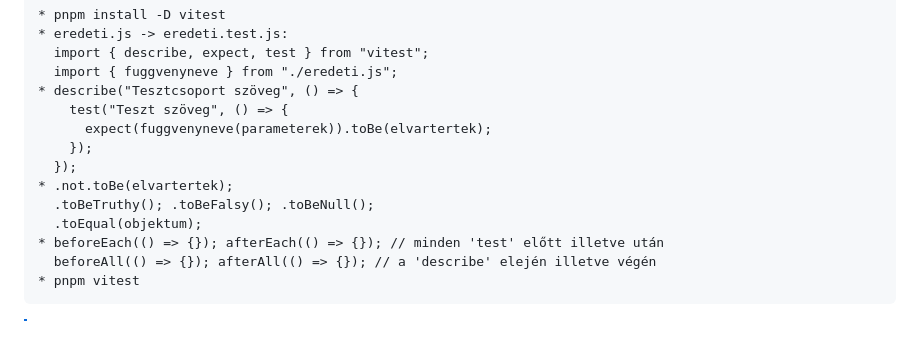
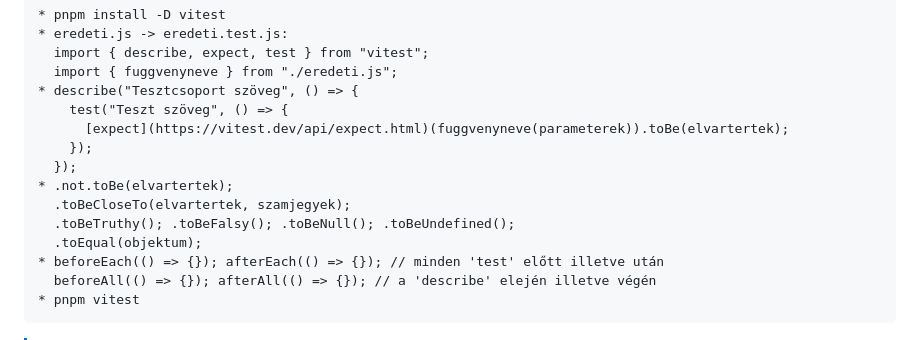
Before and after one commit to barsonyj/help, a Markdown page: README.md, the part around the change. GitHub-like rendering.

Commit message:
Update BPT Vitest

```diff
--- a/README.md
+++ b/README.md
@@ -87,11 +87,12 @@
   import { fuggvenyneve } from "./eredeti.js";
 * describe("Tesztcsoport szöveg", () => {
     test("Teszt szöveg", () => {
-      expect(fuggvenyneve(parameterek)).toBe(elvartertek);
+      [expect](https://vitest.dev/api/expect.html)(fuggvenyneve(parameterek)).toBe(elvartertek);
     });
   });
 * .not.toBe(elvartertek);
-  .toBeTruthy(); .toBeFalsy(); .toBeNull();
+  .toBeCloseTo(elvartertek, szamjegyek);
+  .toBeTruthy(); .toBeFalsy(); .toBeNull(); .toBeUndefined();
   .toEqual(objektum);
 * beforeEach(() => {}); afterEach(() => {}); // minden 'test' előtt illetve után
   beforeAll(() => {}); afterAll(() => {}); // a 'describe' elején illetve végén
```
